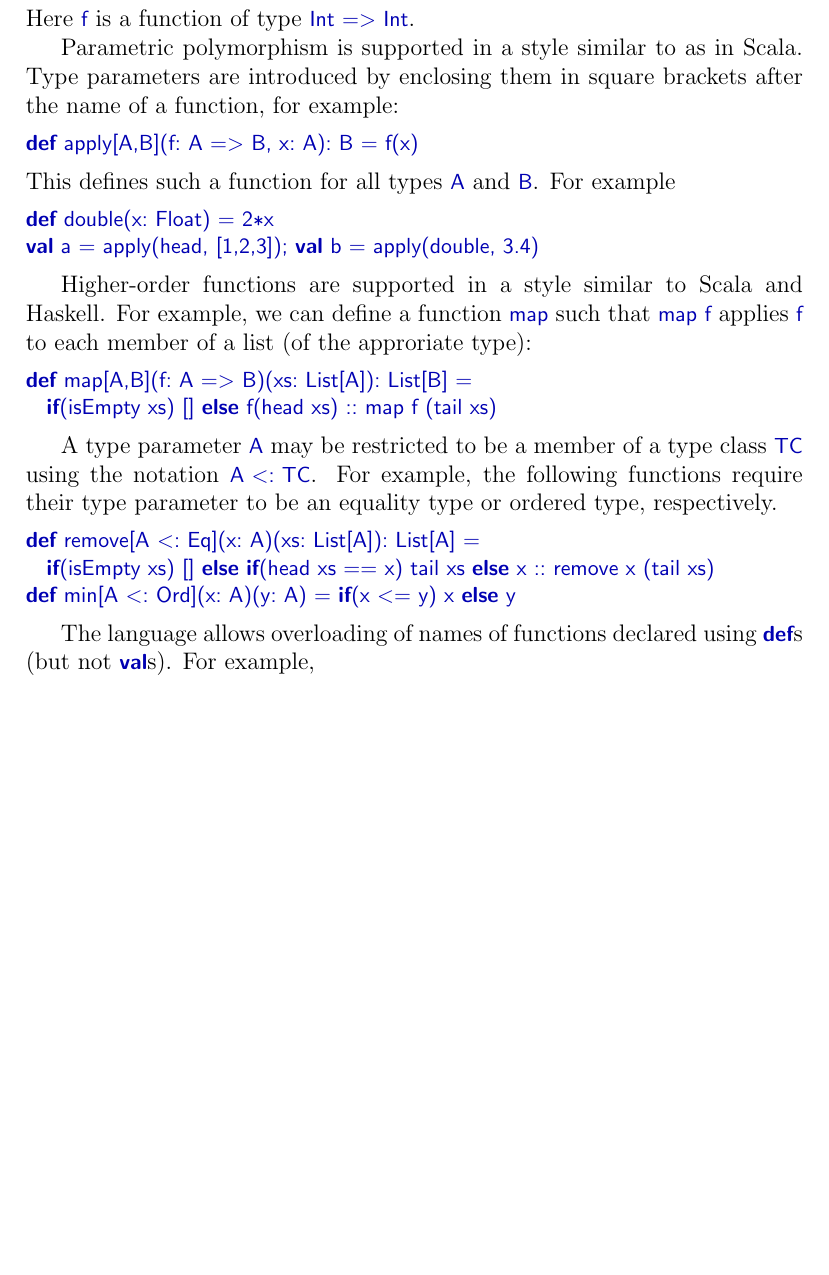
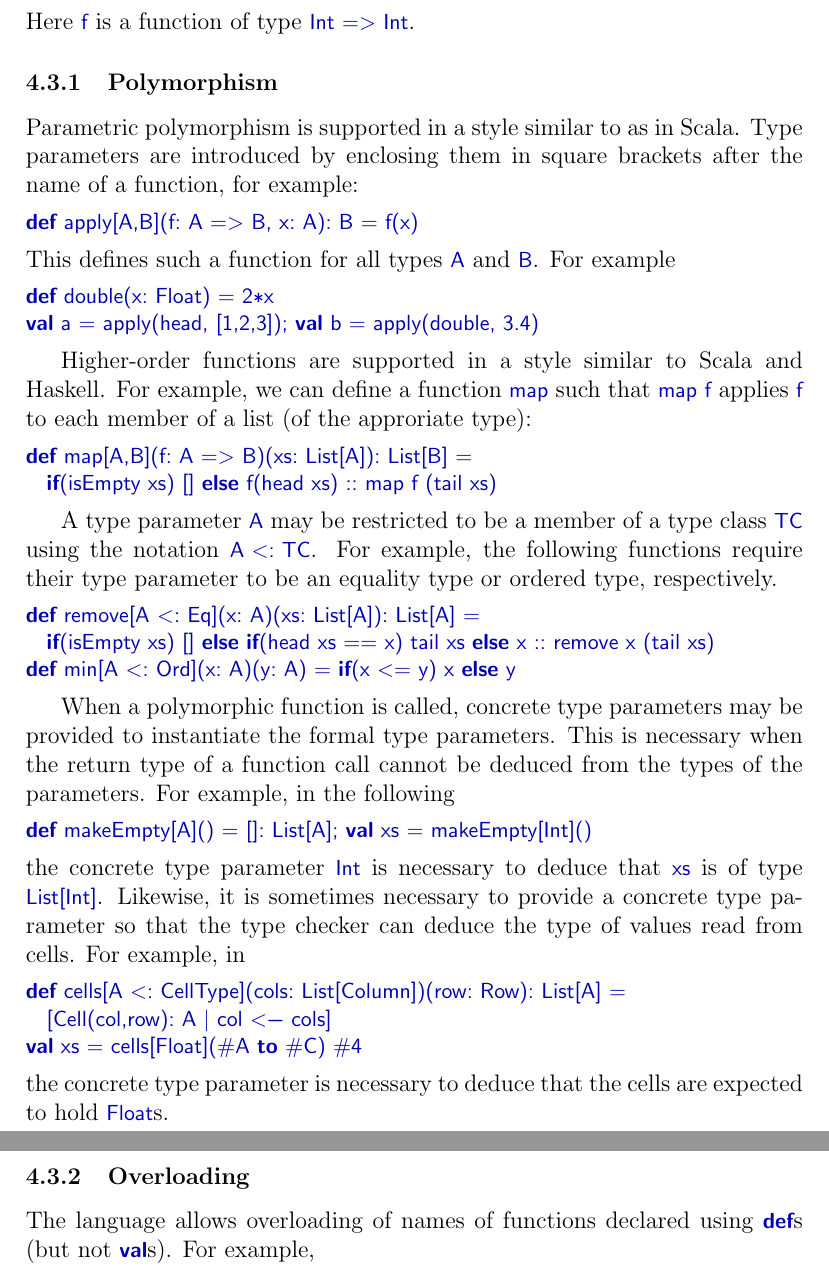
Before and after one commit to GavinLowe1967/Spreadsheet, a LaTeX document (Doc/manual.tex, which reads Doc/language2.tex): part of page 14 of 18 before the commit and two parts of pages 14 and 15 of 18 after it, the two joined at a grey line, cut so that both start at the same text, the shorter picture padded with empty space. Compiled offline with pdfLaTeX.

Commit message:
Added concrete type parameters and CellType to manual.

```diff
--- a/Doc/language2.tex
+++ b/Doc/language2.tex
@@ -45,6 +45,10 @@ val a = add(4,5) 6; val f = add(6,7); val b = f 8
 %
 Here |f| is a function of type |Int => Int|.
 
+%%%%%%%%%%
+
+\subsubsection{Polymorphism}
+
 Parametric polymorphism is supported in a style similar to as in Scala.  Type
 parameters are introduced by enclosing them in square brackets after the name
 of a function, for example:
@@ -85,6 +89,30 @@ def remove[A <: Eq](x: A)(xs: List[A]): List[A] =
   if(isEmpty xs) [] else if(head xs == x) tail xs else x :: remove x (tail xs)
 def min[A <: Ord](x: A)(y: A) = if(x <= y) x else y
 \end{scala}
+
+When a polymorphic function is called, concrete type parameters may be
+provided to instantiate the formal type parameters.  This is necessary when
+the return type of a function call cannot be deduced from the types of the
+parameters.  For example, in the following
+\begin{scala}
+def makeEmpty[A]() = []: List[A]; val xs = makeEmpty[Int]()
+\end{scala}
+the concrete type parameter |Int| is necessary to deduce that |xs| is of type
+|List[Int]|.  Likewise, it is sometimes necessary to provide a concrete type
+parameter so that the type checker can deduce the type of values read from
+cells.  For example, in
+\begin{scala}
+def cells[A <: CellType](cols: List[Column])(row: Row): List[A] =
+  [Cell(col,row): A | col <- cols]
+val xs = cells[Float](#A to #C) #4
+\end{scala}
+the concrete type parameter is necessary to deduce that the cells are expected
+to hold |Float|s.
+
+
+%%%%%%%%%%
+
+\subsubsection{Overloading}
 
 The language allows overloading of names of functions declared using |def|s
 (but not |val|s).  For example,
```
Also changed, not shown: Doc/language.tex (+7 -3 lines), Doc/manual.pdf, 8 other files.
